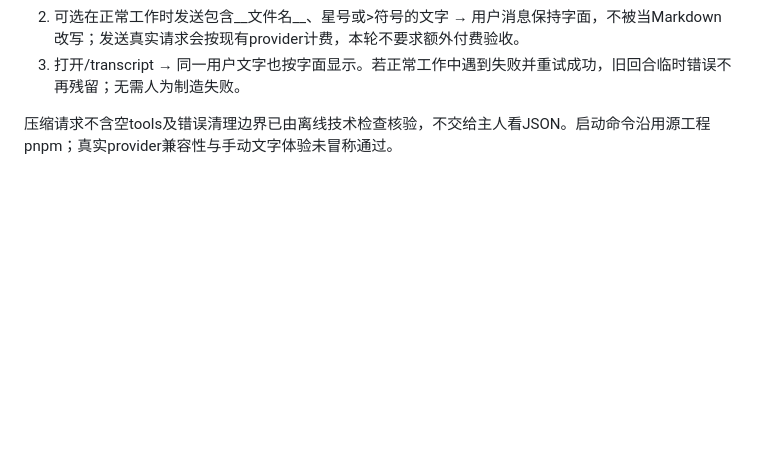
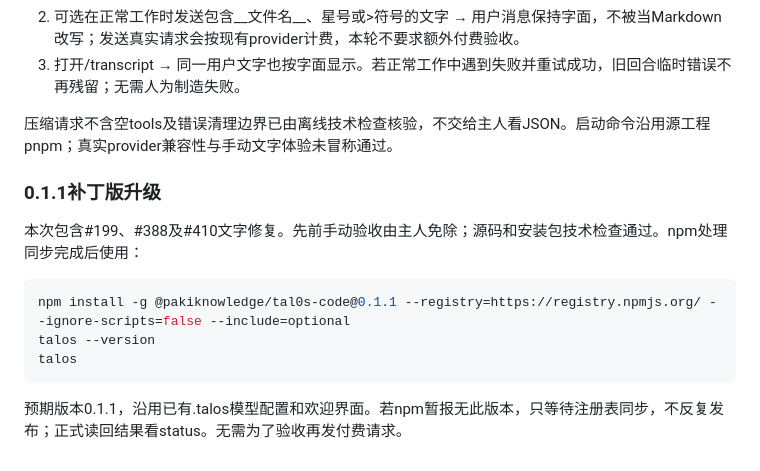
Before and after one commit to PAKIKNOWLEDGE/T3rra-C0d3-Talos, a Markdown page: README.md, the part around the change. Rendered like a GitHub page; blank space fills up the shorter version.

````diff
--- a/README.md
+++ b/README.md
@@ -582,3 +582,16 @@ pnpm start
 3. 打开/transcript → 同一用户文字也按字面显示。若正常工作中遇到失败并重试成功，旧回合临时错误不再残留；无需人为制造失败。
 
 压缩请求不含空tools及错误清理边界已由离线技术检查核验，不交给主人看JSON。启动命令沿用源工程pnpm；真实provider兼容性与手动文字体验未冒称通过。
+
+
+### 0.1.1补丁版升级
+
+本次包含#199、#388及#410文字修复。先前手动验收由主人免除；源码和安装包技术检查通过。npm处理同步完成后使用：
+
+```sh
+npm install -g @pakiknowledge/tal0s-code@0.1.1 --registry=https://registry.npmjs.org/ --ignore-scripts=false --include=optional
+talos --version
+talos
+```
+
+预期版本0.1.1，沿用已有.talos模型配置和欢迎界面。若npm暂报无此版本，只等待注册表同步，不反复发布；正式读回结果看status。无需为了验收再发付费请求。
````
Also changed, not shown: docs/adapters/minimax-code.md (+2 -0 lines), docs/status.md (+18 -10 lines).
